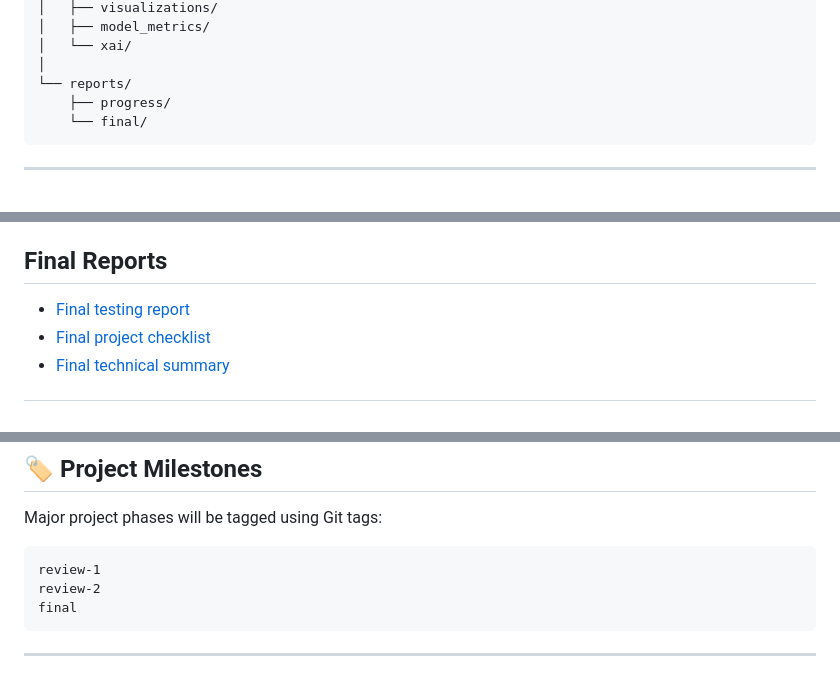
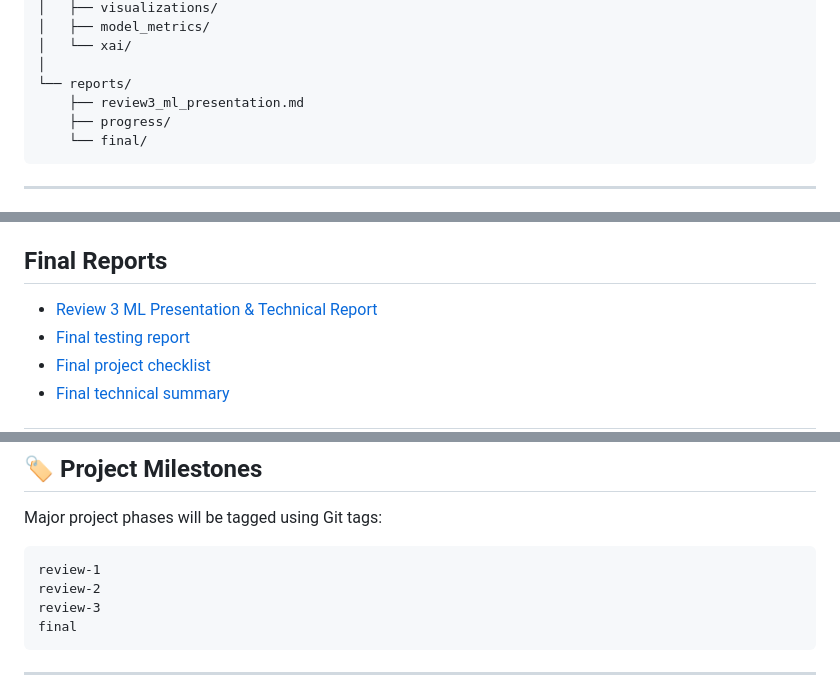
Before and after one commit to pranith2006-boop/KLH-CSE-2026-2027-2420030158-diarisk-analytics, a Markdown page: README.md, 3 parts joined by grey strips. GitHub-like rendering.

Commit message:
docs: update README with Review 3 ML presentation details, links, and milestones

````diff
--- a/README.md
+++ b/README.md
@@ -225,6 +264,7 @@ The repository follows the mandatory project submission structure:
 │   └── xai/
 │
 └── reports/
+    ├── review3_ml_presentation.md
     ├── progress/
     └── final/
 ```
@@ -434,6 +474,7 @@ The application never stores the original CSV datasets. It stores only the datas
 
 ## Final Reports
 
+* [Review 3 ML Presentation & Technical Report](reports/review3_ml_presentation.md)
 * [Final testing report](reports/progress/final_testing_report.md)
 * [Final project checklist](reports/final/final_project_checklist.md)
 * [Final technical summary](reports/final/final_technical_summary.md)
@@ -484,6 +525,7 @@ Major project phases will be tagged using Git tags:
 ```text
 review-1
 review-2
+review-3
 final
 ```
 
````
Also changed, not shown: other parts of README.md (+39 -0 lines).
